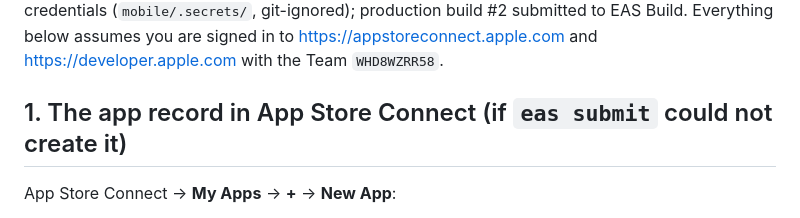
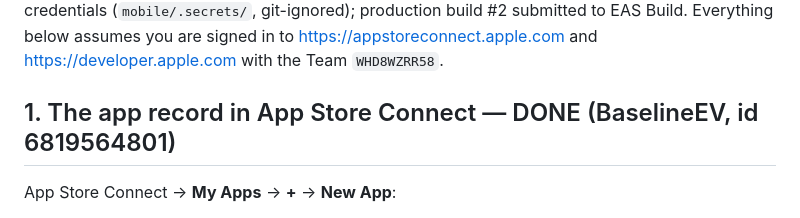
Before and after one commit to shawnf1213/baseline, a Markdown page: mobile/docs/testflight-steps.md, the part around the change. GitHub-like rendering.

```diff
--- a/mobile/docs/testflight-steps.md
+++ b/mobile/docs/testflight-steps.md
@@ -10,7 +10,7 @@ EAS local credentials (`mobile/.secrets/`, git-ignored); production build
 https://appstoreconnect.apple.com and https://developer.apple.com with the
 Team `WHD8WZRR58`.
 
-## 1. The app record in App Store Connect (if `eas submit` could not create it)
+## 1. The app record in App Store Connect — DONE (BaselineEV, id 6819564801)
 
 App Store Connect → **My Apps** → **+** → **New App**:
 - Platforms: **iOS**
```
Also changed, not shown: mobile/docs/final-report.md (+11 -0 lines).
